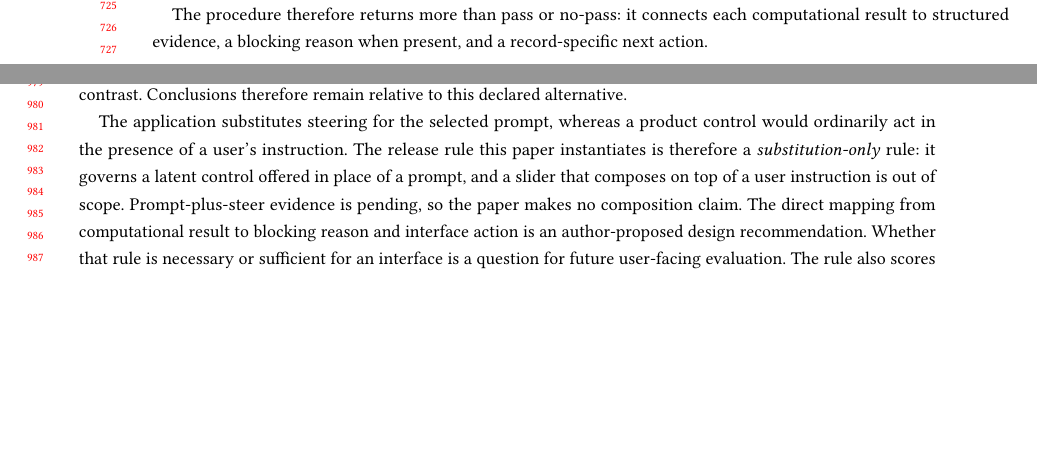
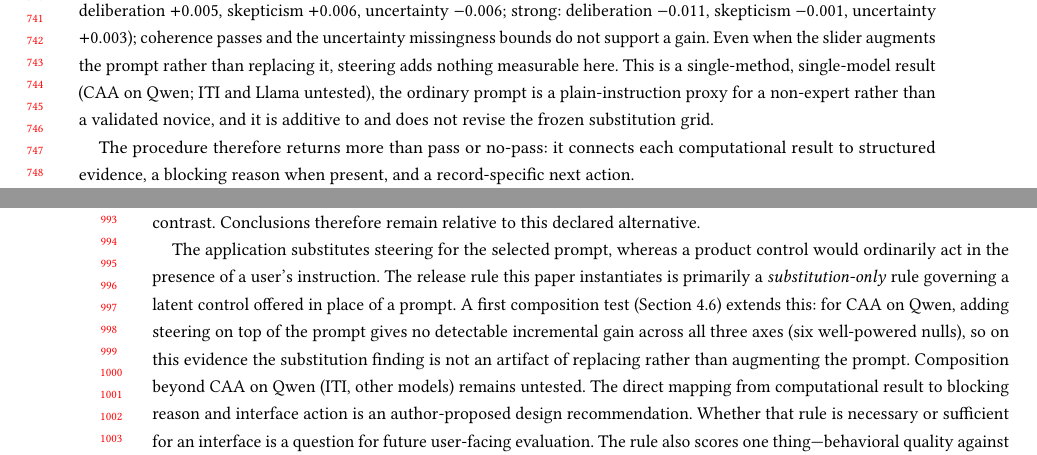
Before and after one commit to EloiseJulia/cognitive-console, a LaTeX paper (docs/paper/main.tex): two parts of pages 14 and 19 of 23 before the commit and two parts of pages 15 and 20 of 23 after it, joined at a grey line, cut at the place of the change, the shorter picture padded with empty space. Compiled offline with pdfLaTeX.

Commit message:
paper: fold E-COMPOSITION-A (CAA x Qwen composition null) answering the substitution-not-slider objection
Owner-approved fold (D-0136) after triple gate verified at feature/composition-a@ca36936: valid_for_paper=true, E-COMPOSITION-A in ledger, independent hostile audit reviews/2026-08-19-composition-a-audit = SOUND (both MAJORs closed; 6/6 well-powered nulls independently reproduced). Numbers from committed artifacts.

Directly answers two IUI reviewers' 'substitution-only != real slider' BLOCKER. 4.6: new paragraph reports the composition estimand (prompt+steer)-(prompt alone), distinct from substitution: for CAA on Qwen across all three axes, under both an ordinary and a strong prompt, adding steering gives NO detectable incremental gain -- six well-powered nulls (all 98.33% CI include 0, MDE <= 0.023). Updated three now-stale 'composition out of scope / no composition claim / this study does not provide' statements (Intro L103, Scenario L512, Limitations L631) to the honest scoped version: composition tested for CAA on Qwen (null), untested beyond that method/model.

Red lines held: this is a NULL, not spun as any positive; not an equivalence/global claim; single method/model (CAA/Qwen), ITI/Llama untested; ordinary prompt = plain-instruction proxy (human-anchor gap stated); additive, does NOT revise the frozen 0/12 substitution grid; direction reuse = frozen-code reconstruction caveat; NOT added to Abstract/Contributions as a new headline per handoff. Discussion PENDING composition slot left for owner P-A..P-E decision. Build clean: 23pp, 0 undefined, 0 overfull.

Co-authored-by: Copilot <223556219+Copilot@users.noreply.github.com>

```diff
--- a/docs/paper/main.tex
+++ b/docs/paper/main.tex
@@ -467,6 +467,7 @@ Two facts emerge. First, the ordinary prompt is much weaker than the strong one:
 % PENDING HUMAN RESULTS: populate H-F rows only from a frozen HUMAN_STUDY_PENDING.md packet.
 
 % PENDING COMPOSITION RESULTS: populate P-F rows only from a frozen PROMPT_STEER_PENDING.md packet.
+\paragraph{Composition adds nothing detectable on top of the prompt.} The tests above use a substitution design, but a user-facing slider normally acts \emph{on top of} an instruction. We therefore test composition directly, with the estimand \((\text{prompt}+\text{steer})-(\text{prompt alone})\) paired per item, distinct from the substitution contrast. For CAA on Qwen2.5-7B across all three axes, under both an everyday-user plain instruction and a strong DEV-selected prompt, adding steering yields no detectable incremental gain: six well-powered nulls, every 98.33\% interval including zero at \(\text{MDE}\le0.023\) (ordinary: deliberation \(+0.005\), skepticism \(+0.006\), uncertainty \(-0.006\); strong: deliberation \(-0.011\), skepticism \(-0.001\), uncertainty \(+0.003\)); coherence passes and the uncertainty missingness bounds do not support a gain. Even when the slider augments the prompt rather than replacing it, steering adds nothing measurable here. This is a single-method, single-model result (CAA on Qwen; ITI and Llama untested), the ordinary prompt is a plain-instruction proxy for a non-expert rather than a validated novice, and it is additive to and does not revise the frozen substitution grid. {}% experiment_id E-COMPOSITION-A (feature/composition-a@ca36936); audit-composition-a=SOUND; D-0136 additive composition-null scope
 
 The procedure therefore returns more than pass or no-pass: it connects each computational result to structured evidence, a blocking reason when present, and a record-specific next action. {}% OI-014
 
@@ -508,7 +509,7 @@ The active control is therefore withheld for this record while the comparator an
 Return to Alex and Priya. The prototype uncertainty slider has local Qwen--CAA READ support, but its TRANSFER record is no-pass relative to the strong-prompt comparator that Priya would reach for. The targeted recheck shows steering near the unsteered baseline, a negative complete-case steer-minus-prompt estimate, and missingness bounds that cross zero. {}% FL-044
 {}% FL-047
 
-For this record, the team pauses the slider: the \textbf{active control is withheld}, while the representation remains a \textbf{read-only diagnostic candidate} (Figure~\ref{fig:console}). The figure pairs this uncertainty record with a deliberation record to show the same no-pass resolving into axis-specific blocking reasons: uncertainty is blocked by a comparator-negative contrast under missingness, whereas deliberation is blocked by a missing direction/split identity together with an at-length re-measurement that stays slightly negative and underpowered. The record thus withholds each control for its own stated reason rather than on a single shared label. The comparator view explains what the prompt channel achieved; the warning distinguishes steer-versus-prompt from steer-versus-baseline; and the evidence tier keeps the Qwen--CAA result from migrating to ITI or Llama. Because the tested evidence replaces the prompt rather than composing with it, this recommendation is scoped to latent-only (substitution) controls; a slider that acts on top of a user instruction would need composition evidence the present evaluation does not provide.
+For this record, the team pauses the slider: the \textbf{active control is withheld}, while the representation remains a \textbf{read-only diagnostic candidate} (Figure~\ref{fig:console}). The figure pairs this uncertainty record with a deliberation record to show the same no-pass resolving into axis-specific blocking reasons: uncertainty is blocked by a comparator-negative contrast under missingness, whereas deliberation is blocked by a missing direction/split identity together with an at-length re-measurement that stays slightly negative and underpowered. The record thus withholds each control for its own stated reason rather than on a single shared label. The comparator view explains what the prompt channel achieved; the warning distinguishes steer-versus-prompt from steer-versus-baseline; and the evidence tier keeps the Qwen--CAA result from migrating to ITI or Llama. Because this record's tested evidence replaces the prompt rather than composing with it, the withhold recommendation is scoped to latent-only (substitution) controls; a first composition test for CAA on Qwen (Section~\ref{everyday-user-comparator}) likewise finds no incremental gain when the slider acts on top of the instruction, though composition beyond that method and model remains untested.
 
 \begin{figure*}[t]
 \centering
@@ -621,8 +622,7 @@ The prompt comparator is selected on DEV from a preregistered bounded candidate
 Conclusions therefore remain relative to this declared alternative.
 
 The application substitutes steering for the selected prompt, whereas a product control would ordinarily act in the presence of a user's instruction. {}% FL-015
-The release rule this paper instantiates is therefore a \emph{substitution-only} rule: it governs a latent control offered in place of a prompt, and a slider that composes on top of a user instruction is out of scope.
-Prompt-plus-steer evidence is pending, so the paper makes no composition claim. {}% OI-004
+The release rule this paper instantiates is primarily a \emph{substitution-only} rule governing a latent control offered in place of a prompt. A first composition test (Section~\ref{everyday-user-comparator}) extends this: for CAA on Qwen, adding steering on top of the prompt gives no detectable incremental gain across all three axes (six well-powered nulls), so on this evidence the substitution finding is not an artifact of replacing rather than augmenting the prompt. Composition beyond CAA on Qwen (ITI, other models) remains untested. {}% OI-004
 {}% OI-017
 The direct mapping from computational result to blocking reason and interface action is an author-proposed design recommendation. Whether that rule is necessary or sufficient for an interface is a question for future user-facing evaluation. {}% FL-076
 {}% FL-077
```
Also changed, not shown: docs/paper/main.tex (4 more changed lines).
